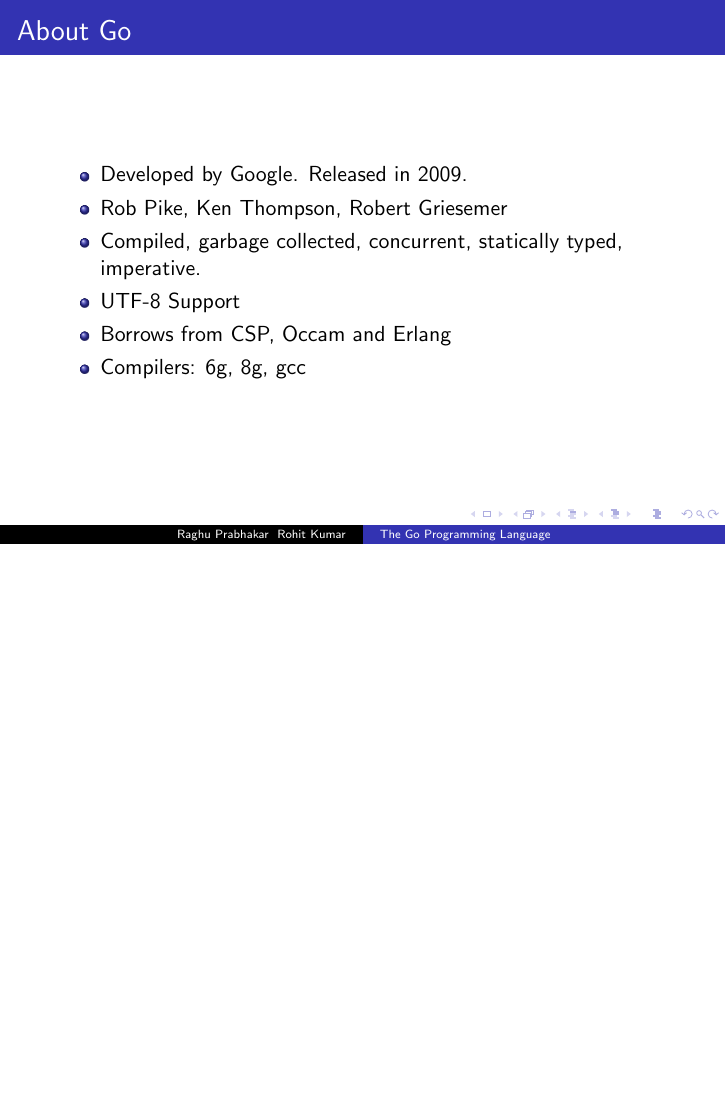
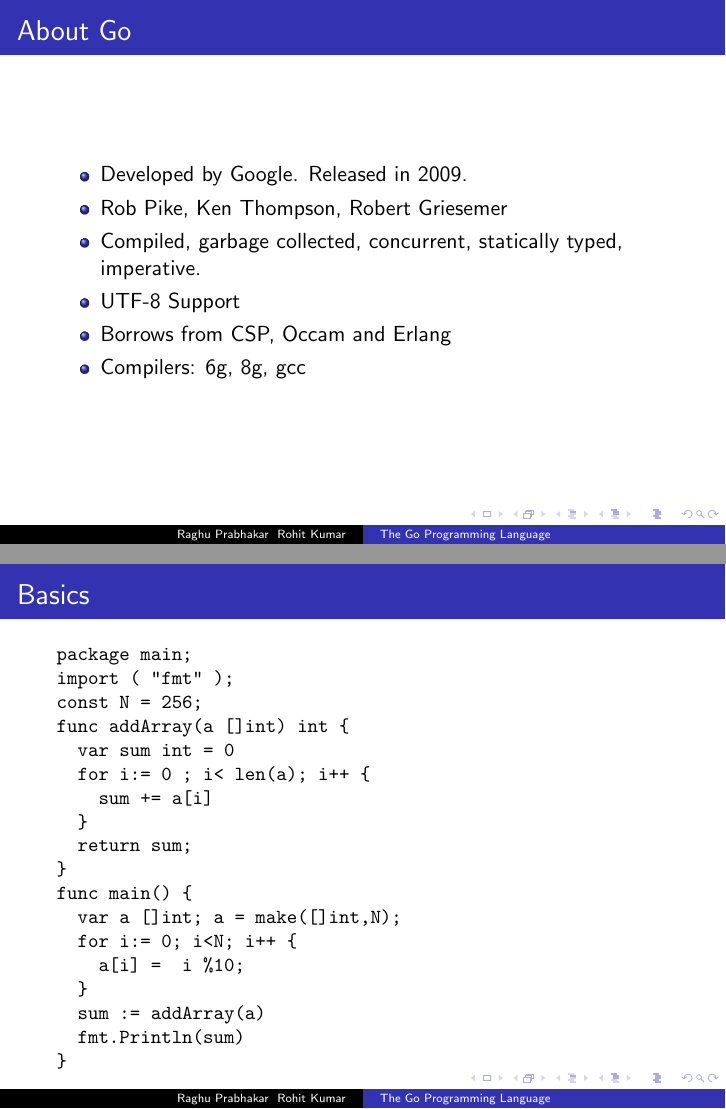
Before and after one commit to roxtar/go_examples, LaTeX slides (tex/presentation.tex): page 2 of 12 before the commit and pages 2 and 3 of 13 after it, the two joined at a grey line, the shorter picture padded with empty space. Compiled offline with pdfLaTeX.

Commit message:
presentation changes

```diff
--- a/tex/presentation.tex
+++ b/tex/presentation.tex
@@ -7,6 +7,8 @@
 \title{The Go Programming Language}
 \subtitle{http://www.golang.org \\ CS 239: Parallel Programming Languages}
 \author{Raghu Prabhakar \\ Rohit Kumar}
+\newcommand{\bigsize}[1]{\color{red}{\fontsize{60}{60}{\textbf{\selectfont #1}}}}
+\newcommand{\medsize}[1]{\fontsize{25}{25}\selectfont #1}
 \date{June 2, 2011}
 \begin{document}
 
@@ -27,6 +29,32 @@
   \item Borrows from CSP, Occam and Erlang
   \item Compilers: 6g, 8g, gcc
 \end{itemize}
+\end{frame}
+
+\begin{frame}[fragile]
+\frametitle{Basics}
+    {\small
+\begin{verbatim}
+package main;
+import ( "fmt" );
+const N = 256;
+func addArray(a []int) int {
+  var sum int = 0
+  for i:= 0 ; i< len(a); i++ {
+    sum += a[i]
+  }
+  return sum;
+}
+func main() {
+  var a []int; a = make([]int,N);
+  for i:= 0; i<N; i++ {
+    a[i] =  i %10;
+  }
+  sum := addArray(a)
+  fmt.Println(sum)
+}
+\end{verbatim}
+}
 \end{frame}
 
 \begin{frame}[fragile]
```
